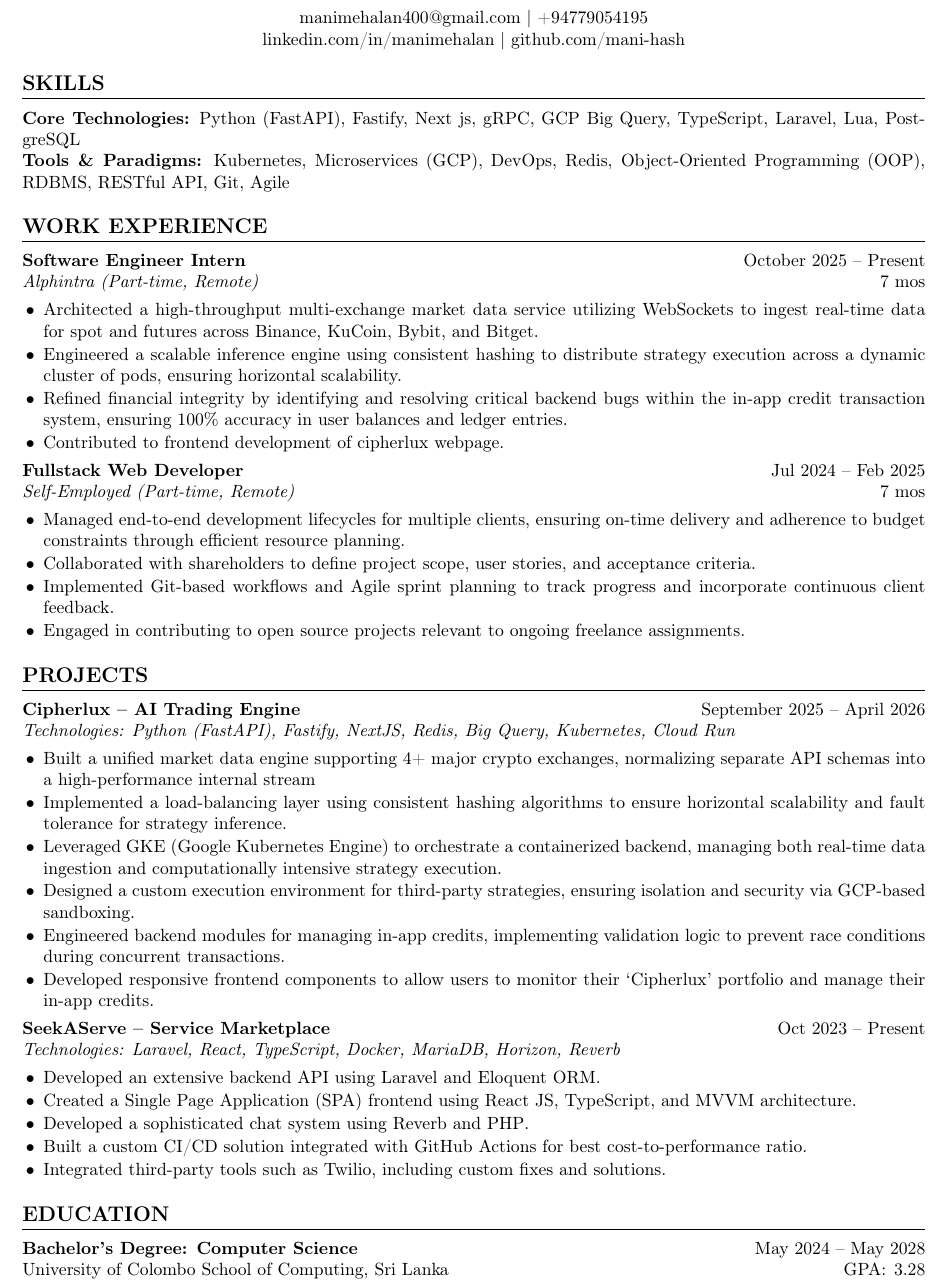
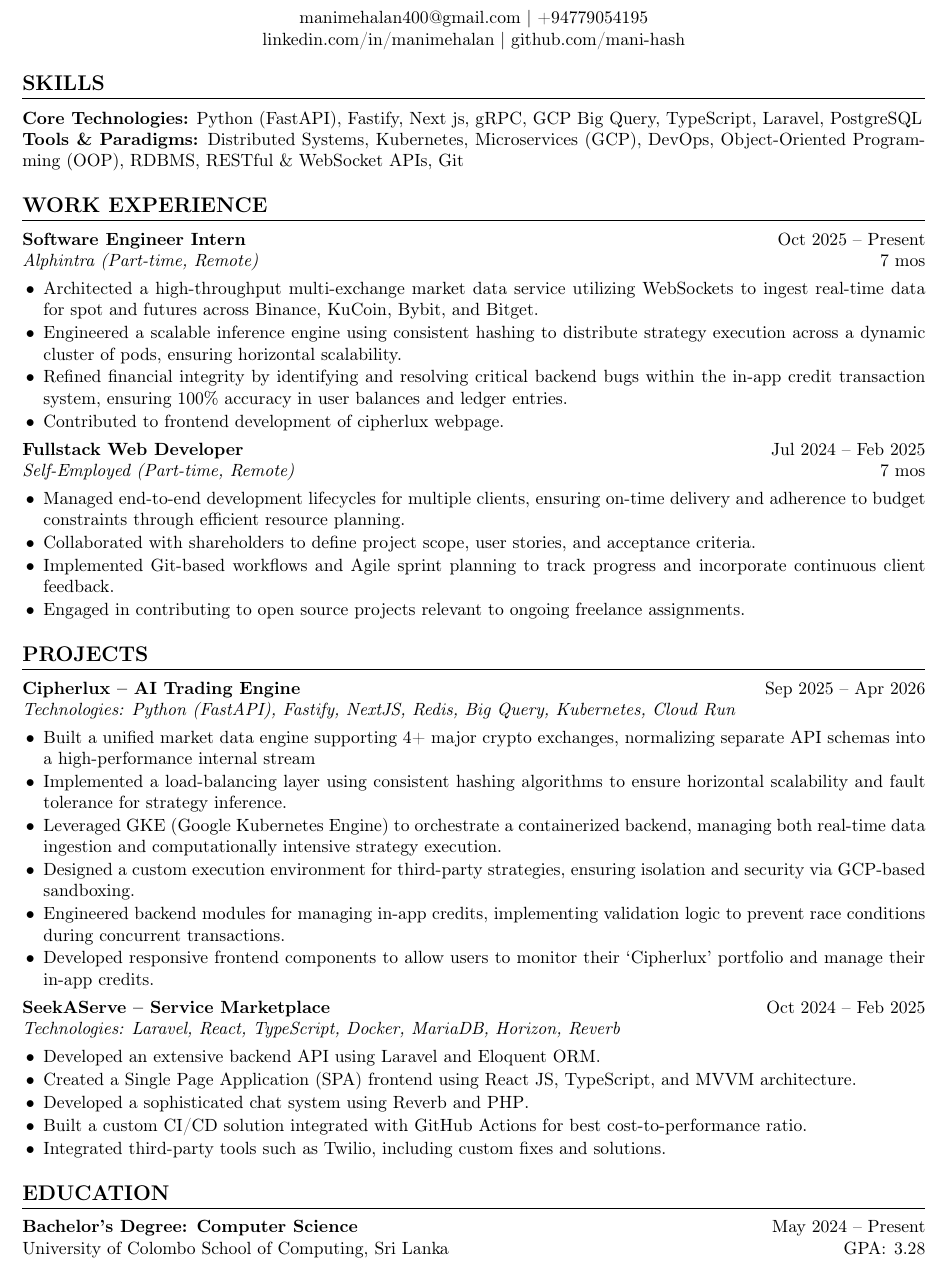
Before and after one commit to mani-hash/cv, a LaTeX CV (Manimehalan_CV.tex): part of the page, cut so that both start at the same text. Compiled offline with pdfLaTeX.

Commit message:
fix: typos

```diff
--- a/Manimehalan_CV.tex
+++ b/Manimehalan_CV.tex
@@ -32,11 +32,11 @@
 \end{center}
 
 \section{Skills}
-\textbf{Core Technologies:} Python (FastAPI), Fastify, Next js, gRPC, GCP Big Query, TypeScript, Laravel, Lua, PostgreSQL \\
-\textbf{Tools \& Paradigms:} Kubernetes, Microservices (GCP), DevOps, Redis, Object-Oriented Programming (OOP), RDBMS, RESTful API, Git, Agile
+\textbf{Core Technologies:} Python (FastAPI), Fastify, Next js, gRPC, GCP Big Query, TypeScript, Laravel, PostgreSQL \\
+\textbf{Tools \& Paradigms:} Distributed Systems, Kubernetes, Microservices (GCP), DevOps, Object-Oriented Programming (OOP), RDBMS, RESTful \& WebSocket APIs, Git
 
 \section{Work Experience}
-\textbf{Software Engineer Intern} \hfill October 2025 \textendash{} Present\\
+\textbf{Software Engineer Intern} \hfill Oct 2025 \textendash{} Present\\
 \textit{Alphintra (Part-time, Remote)} \hfill 7 mos
 \begin{itemize}
     \item Architected a high-throughput multi-exchange market data service utilizing WebSockets to ingest real-time data for spot and futures across Binance, KuCoin, Bybit, and Bitget.
@@ -55,7 +55,7 @@
 \end{itemize}
 
 \section{Projects}
-\textbf{Cipherlux \textendash{} AI Trading Engine} \hfill September 2025 \textendash{} April 2026 \\
+\textbf{Cipherlux \textendash{} AI Trading Engine} \hfill Sep 2025 \textendash{} Apr 2026 \\
 \textit{Technologies: Python (FastAPI), Fastify, NextJS, Redis, Big Query, Kubernetes, Cloud Run}
 \begin{itemize}
     \item Built a unified market data engine supporting 4+ major crypto exchanges, normalizing separate API schemas into a high-performance internal stream
@@ -66,7 +66,7 @@
     \item Developed responsive frontend components to allow users to monitor their `Cipherlux' portfolio and manage their in-app credits.
 \end{itemize}
 
-\textbf{SeekAServe \textendash{} Service Marketplace} \hfill Oct 2023 \textendash{} Present \\
+\textbf{SeekAServe \textendash{} Service Marketplace} \hfill Oct 2024 \textendash{} Feb 2025 \\
 \textit{Technologies: Laravel, React, TypeScript, Docker, MariaDB, Horizon, Reverb}
 \begin{itemize}
     \item Developed an extensive backend API using Laravel and Eloquent ORM\@.
@@ -77,7 +77,7 @@
 \end{itemize}
 
 \section{Education}
-\textbf{Bachelor's Degree: Computer Science} \hfill May 2024 \textendash{} May 2028 \\
+\textbf{Bachelor's Degree: Computer Science} \hfill May 2024 \textendash{} Present \\
 University of Colombo School of Computing, Sri Lanka \hfill GPA\@: 3.28
 
 \end{document}
```
